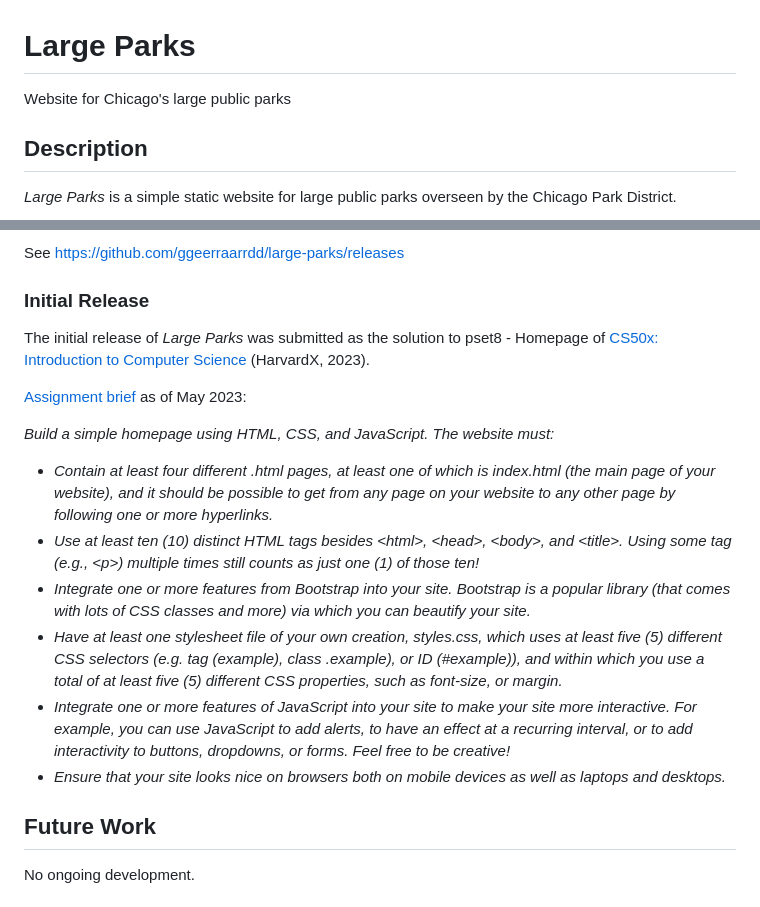
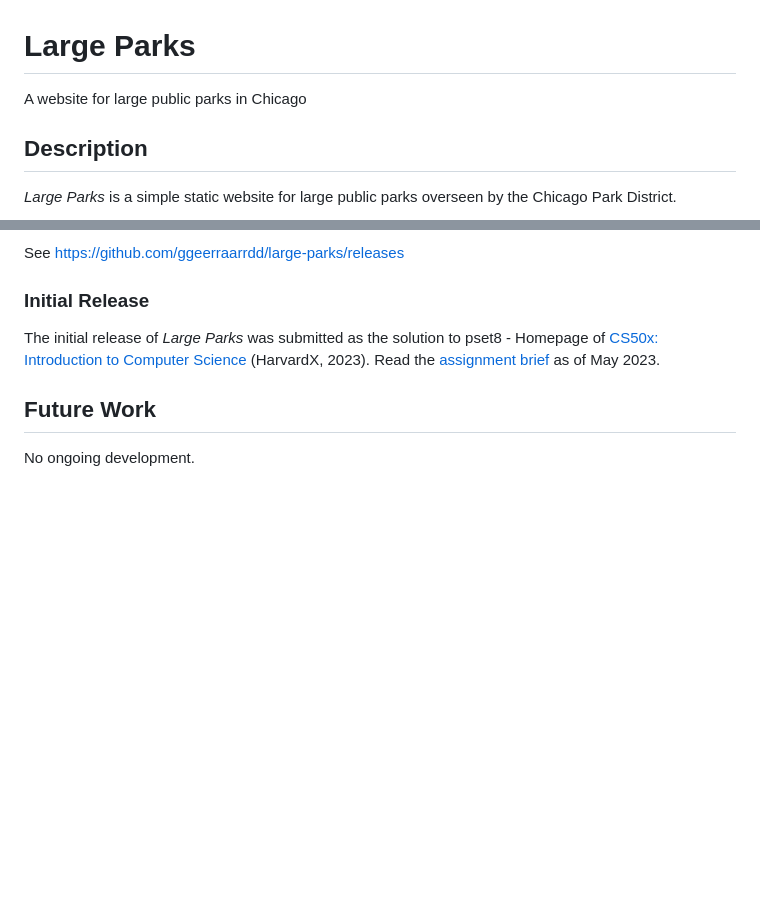
Before and after one commit to ggeerraarrdd/large-parks, a Markdown page: README.md, 2 parts joined by grey strips. Rendered like a GitHub page; blank space fills up the shorter version.

```diff
--- a/README.md
+++ b/README.md
@@ -1,6 +1,6 @@
 # Large Parks
 
-Website for Chicago's large public parks
+A website for large public parks in Chicago
 
 ## Description
 
@@ -69,18 +69,7 @@ See [https://github.com/ggeerraarrdd/large-parks/releases](https://github.com/gg
 
 ### Initial Release
 
-The initial release of _Large Parks_ was submitted as the solution to pset8 - Homepage of [CS50x: Introduction to Computer Science](https://cs50.harvard.edu/x/2023/) (HarvardX, 2023).
-
-[Assignment brief](https://cs50.harvard.edu/x/2023/psets/8/homepage/) as of May 2023:
-
-_Build a simple homepage using HTML, CSS, and JavaScript. The website must:_
-
-* _Contain at least four different .html pages, at least one of which is index.html \(the main page of your website\), and it should be possible to get from any page on your website to any other page by following one or more hyperlinks._
-* _Use at least ten \(10\) distinct HTML tags besides \<html\>, \<head\>, \<body\>, and \<title\>. Using some tag \(e.g., \<p\>\) multiple times still counts as just one \(1\) of those ten!_
-* _Integrate one or more features from Bootstrap into your site. Bootstrap is a popular library \(that comes with lots of CSS classes and more\) via which you can beautify your site._
-* _Have at least one stylesheet file of your own creation, styles.css, which uses at least five (5) different CSS selectors \(e.g. tag \(example\), class \.example\), or ID \(\#example\)\), and within which you use a total of at least five \(5\) different CSS properties, such as font-size, or margin._
-* _Integrate one or more features of JavaScript into your site to make your site more interactive. For example, you can use JavaScript to add alerts, to have an effect at a recurring interval, or to add interactivity to buttons, dropdowns, or forms. Feel free to be creative!_
-* _Ensure that your site looks nice on browsers both on mobile devices as well as laptops and desktops._
+The initial release of _Large Parks_ was submitted as the solution to pset8 - Homepage of [CS50x: Introduction to Computer Science](https://cs50.harvard.edu/x/2023/) (HarvardX, 2023). Read the [assignment brief](https://cs50.harvard.edu/x/2023/psets/8/homepage/) as of May 2023.
 
 ## Future Work
 
```
